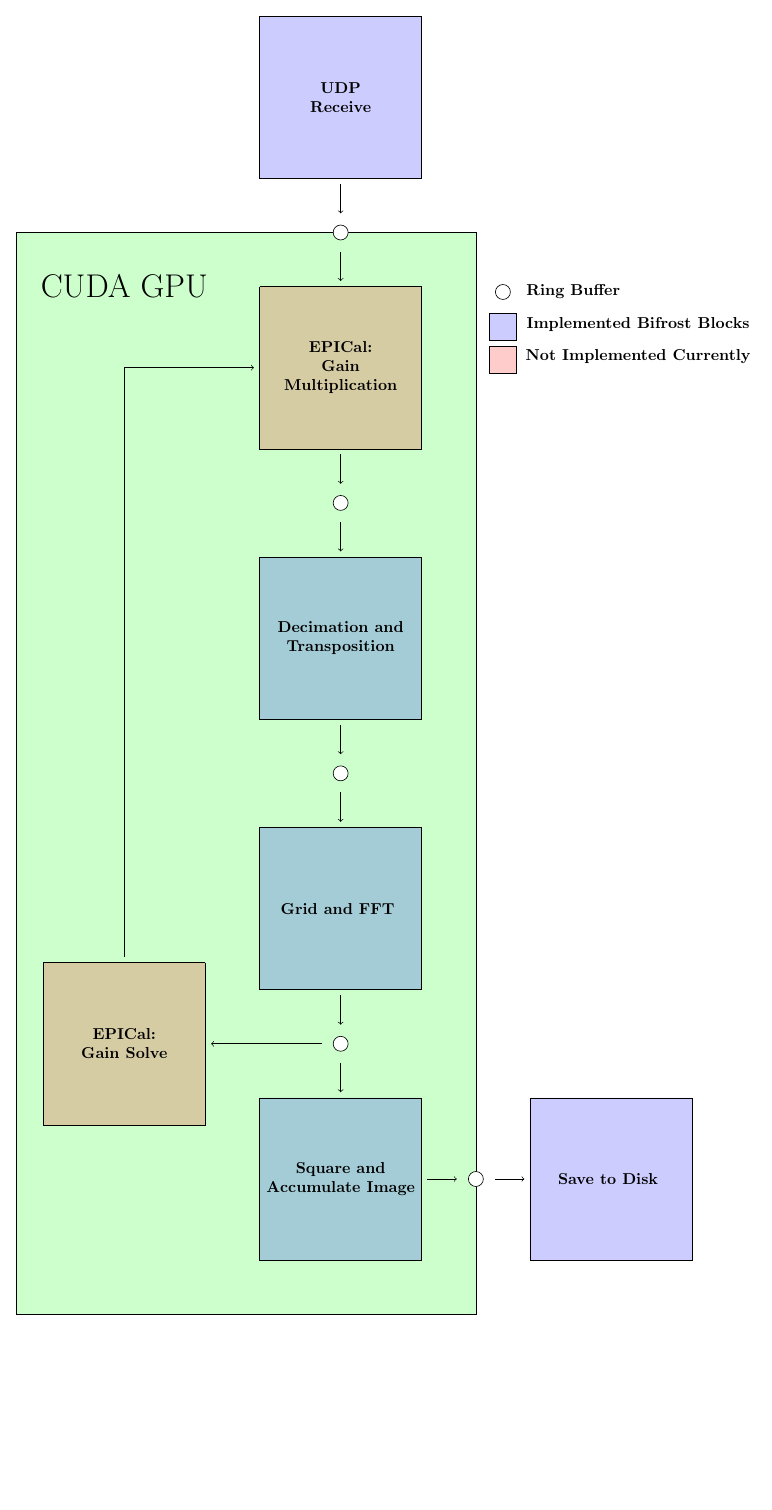
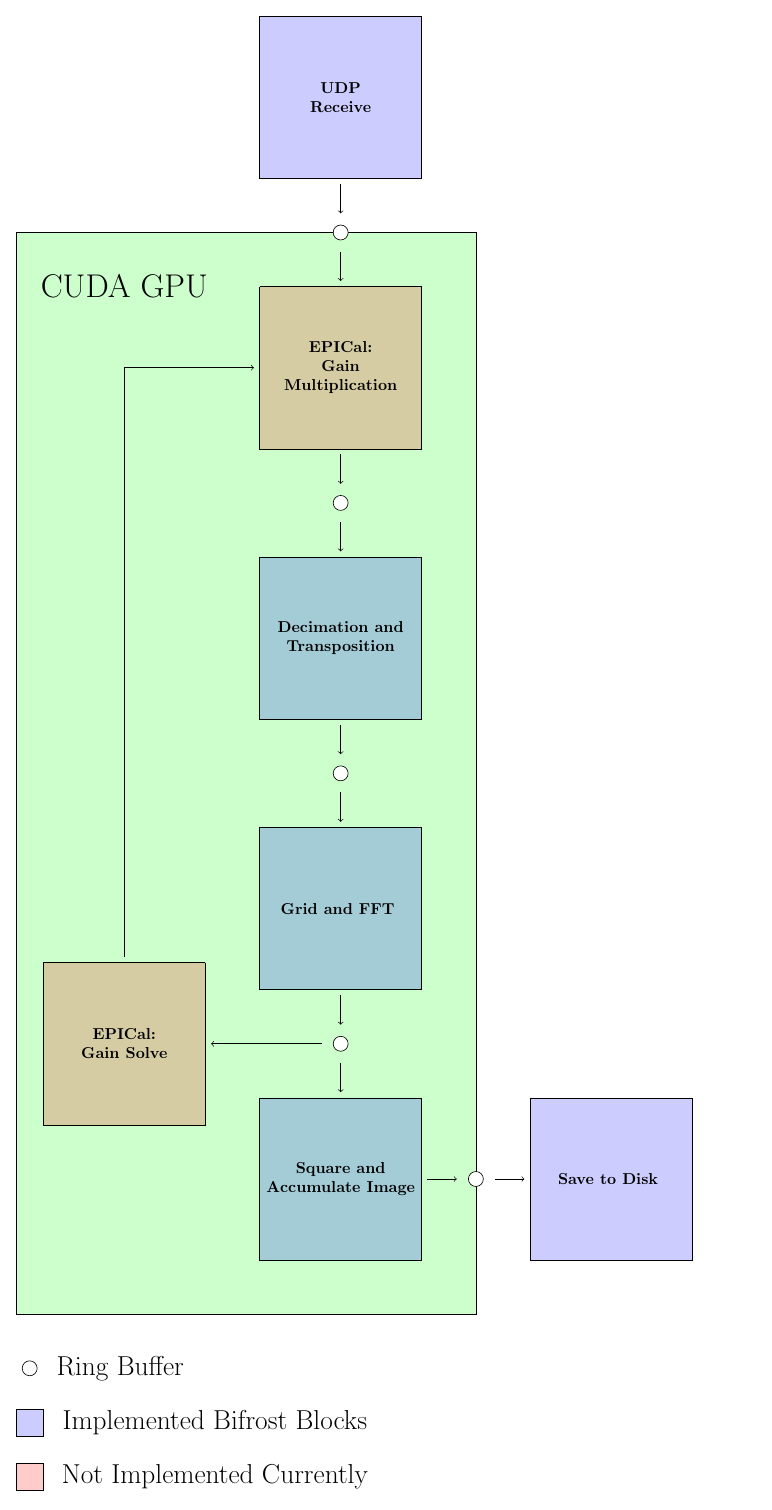
Before and after one commit to KentJames/EPIC_Implementation, a LaTeX figure (images/pipeline.tex): the whole page, the shorter picture padded with empty space. Compiled offline with pdfLaTeX.

Commit message:
Pipeline looks decent now

```diff
--- a/images/pipeline.tex
+++ b/images/pipeline.tex
@@ -57,12 +57,12 @@
 
   %%% Add key
 
-  \draw (4.5, -0.1) node[circle,style={minimum width=.5ex,fill=white},draw]{};
-  \draw (5.8, -0.1) node {Ring Buffer};
-  \draw [fill = blue, fill opacity = 0.2] (4.25, -0.5) -- (4.75,-0.5) -- (4.75,-1.0) -- (4.25,-1.0) -- cycle;
-  \draw [fill = red, fill opacity = 0.2] (4.25, -1.1) -- (4.75,-1.1) -- (4.75,-1.6) -- (4.25,-1.6) -- cycle;
-  \draw (7.0, -0.7) node { Implemented Bifrost Blocks};
-  \draw (7.0, -1.3) node { Not Implemented Currently };
+  \draw (-4.25, -20) node[circle,style={minimum width=.5ex,fill=white},draw]{};
+  \draw (-2.5, -20) node [font=\fontsize{16}{1}\selectfont,align=left]{ Ring Buffer };
+  \draw [fill = blue, fill opacity = 0.2] (-4.5, -20.75) -- (-4.0,-20.75) -- (-4.0,-21.25) -- (-4.5,-21.25) -- cycle;
+  \draw [fill = red, fill opacity = 0.2] (-4.5, -21.75) -- (-4.0,-21.75) -- (-4.0,-22.25) -- (-4.5,-22.25) -- cycle;
+  \draw (-0.75, -21) node [font=\fontsize{16}{1}\selectfont,align=left]{ Implemented Bifrost Blocks };
+  \draw (-0.75, -22) node [font=\fontsize{16}{1}\selectfont,align=left]{ Not Implemented Currently };
 
 
 \end{tikzpicture}
```
Also changed, not shown: images/pipeline.tex (2 more changed lines).
